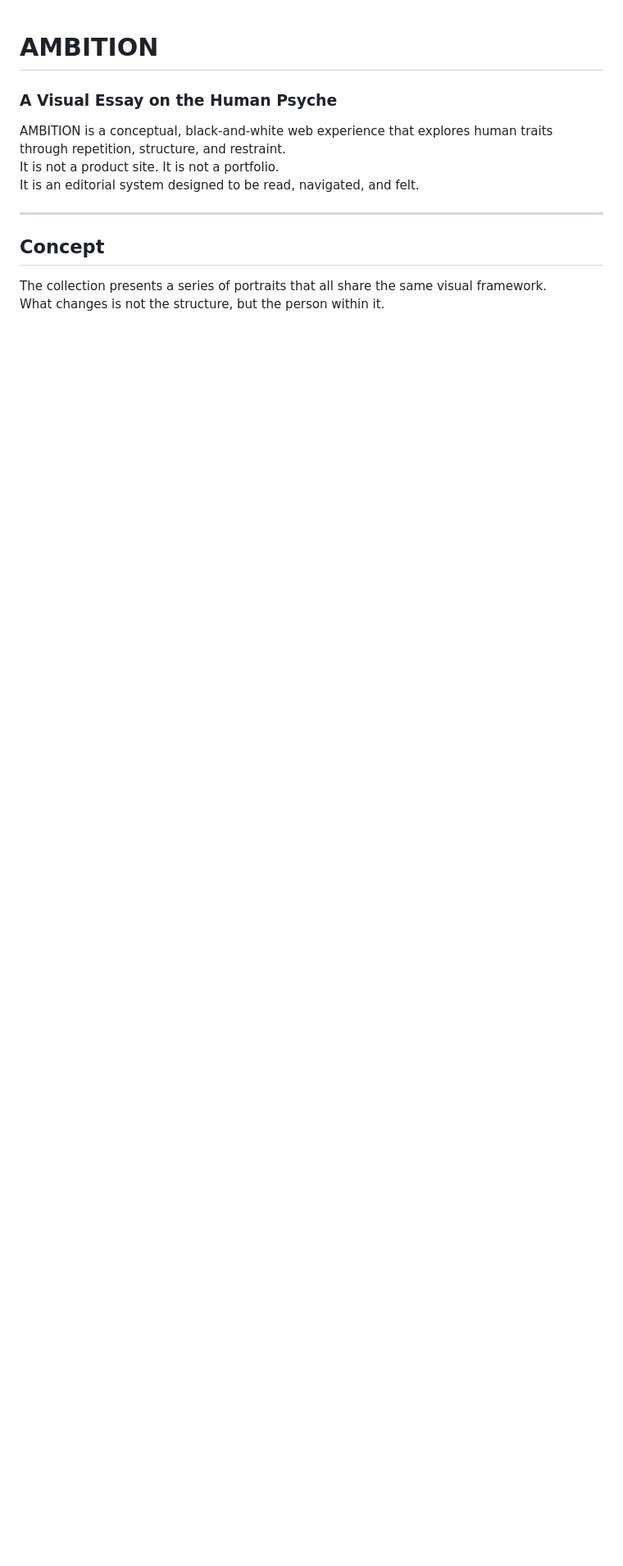
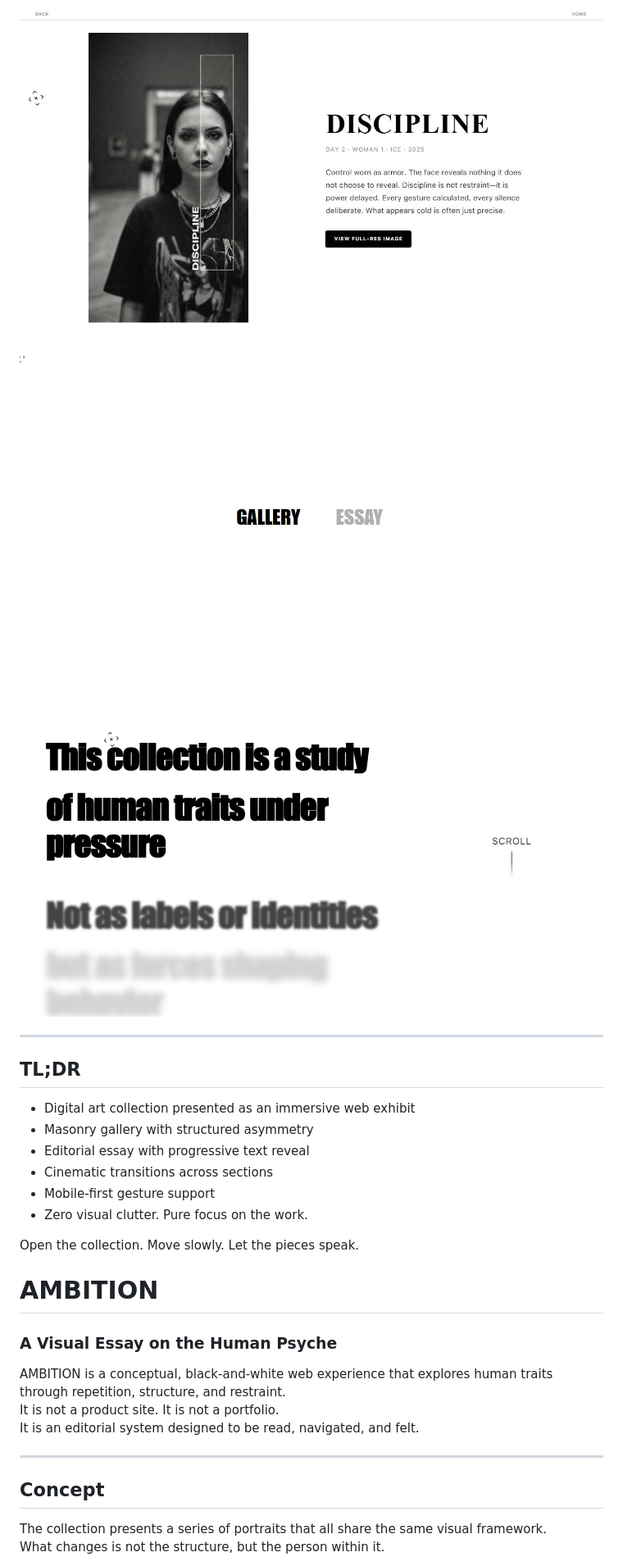
Before and after one commit to iice257/Ambition-Collection, a Markdown page: README.md, the part around the change printed below. Shown: that part at 82% size. Drawn GitHub-style; pictures changed too: assets/screenshots/artwork-preview.png (added), assets/screenshots/essay.png (added), assets/screenshots/selection.png (added); blank space fills up the shorter version.

Commit message:
Update README.md
Update Readme, and included the correct preview images.

```diff
--- a/README.md
+++ b/README.md
@@ -1,3 +15,23 @@
+![Artwork Preview](./assets/screenshots/artwork-preview.png)
+
+![Option Select](./assets/screenshots/selection.png)
+
+![Essay Page](./assets/screenshots/essay.png)
+
+---
+
+## TL;DR
+
+- Digital art collection presented as an immersive web exhibit
+- Masonry gallery with structured asymmetry
+- Editorial essay with progressive text reveal
+- Cinematic transitions across sections
+- Mobile-first gesture support
+- Zero visual clutter. Pure focus on the work.
+
+Open the collection. Move slowly. Let the pieces speak.
+
+
 # AMBITION
 ### A Visual Essay on the Human Psyche
 
```
Also changed, not shown: other parts of README.md (+14 -0 lines), assets/screenshots/hero.png (added).
